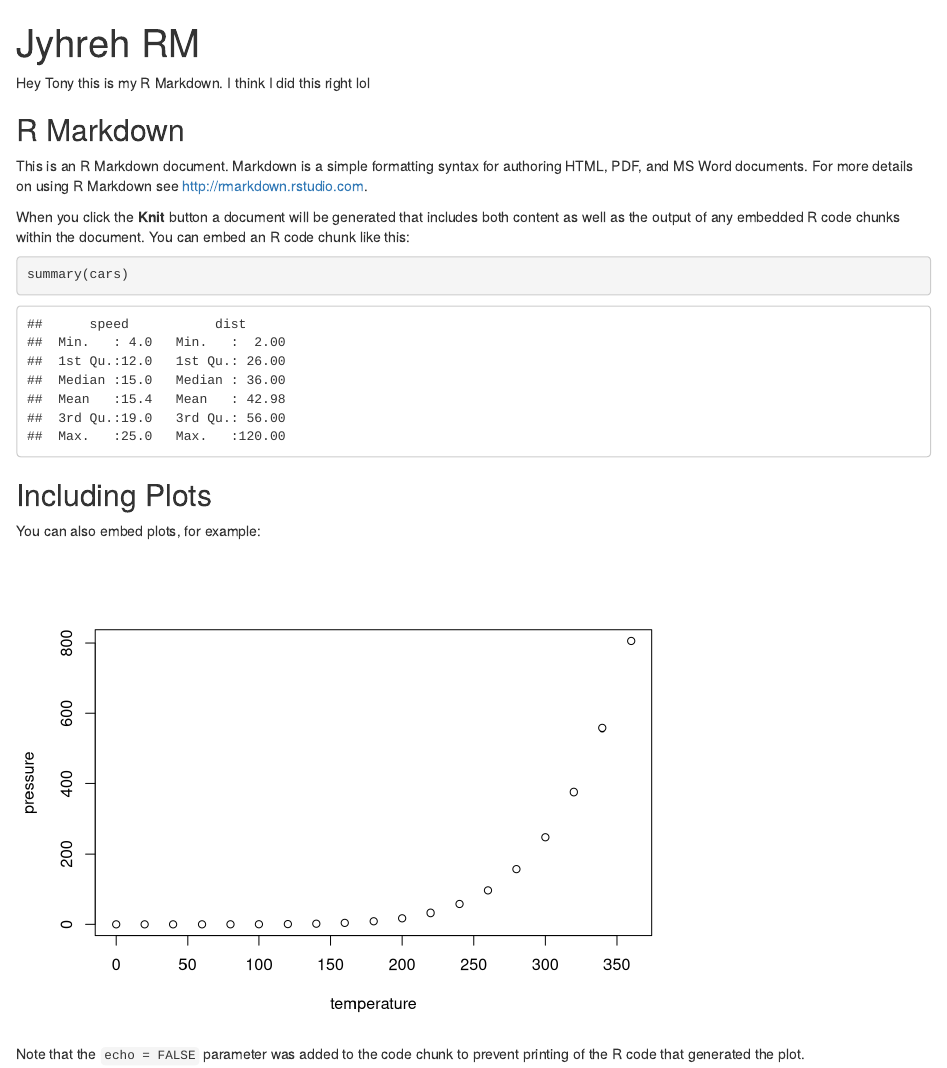
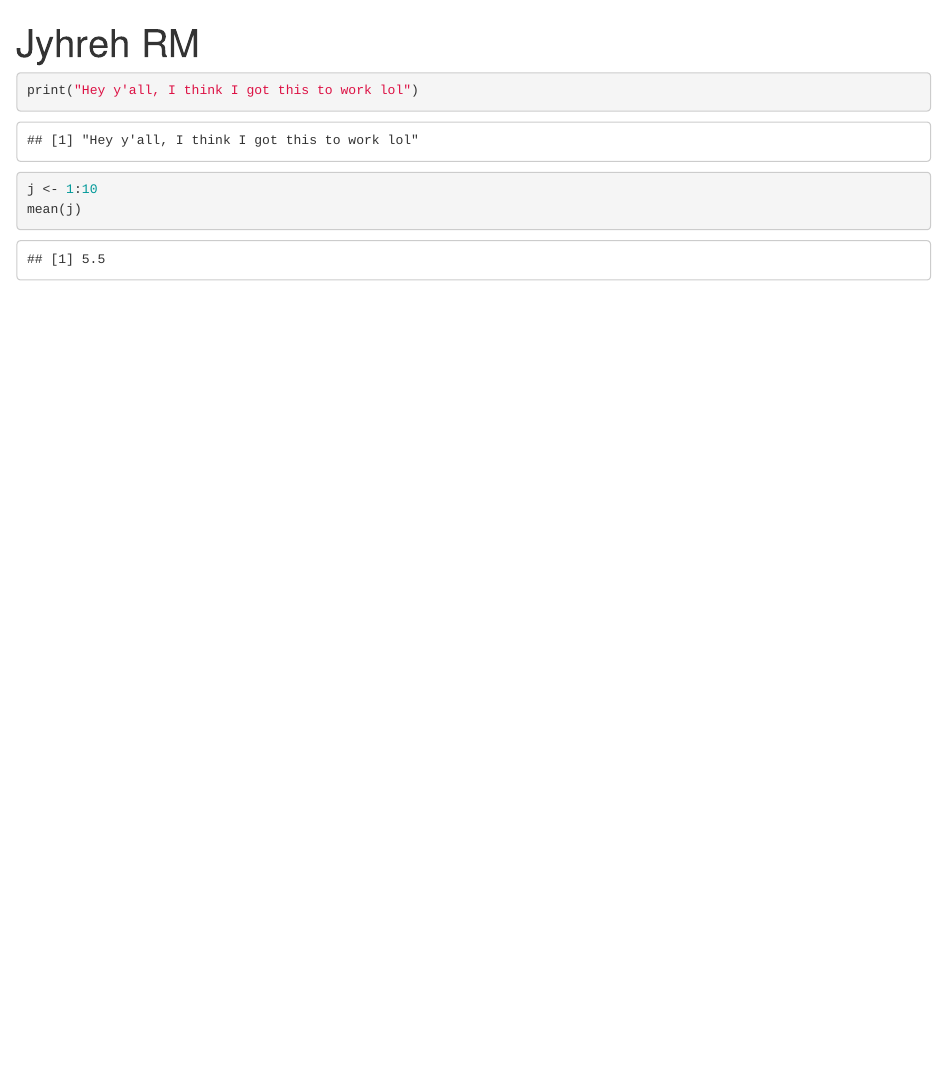
Before and after one commit to difiore/collective-ADA-2022-repo, an R Markdown document (jyhreh-testRM.Rmd): the page in a window 1100 px wide, from its top. Rendered offline with R 4.5, knitr and Pandoc, with nearby package versions.

Commit message:
Collective test commit

````diff
--- a/jyhreh-testRM.Rmd
+++ b/jyhreh-testRM.Rmd
@@ -2,28 +2,9 @@
 title: "Jyhreh RM"
 output: html_document
 ---
-Hey Tony this is my R Markdown. I think I did this right lol
 
-```{r setup, include=FALSE}
-knitr::opts_chunk$set(echo = TRUE)
+```{r}
+print("Hey y'all, I think I got this to work lol")
+j <- 1:10
+mean(j)
 ```
-
-## R Markdown
-
-This is an R Markdown document. Markdown is a simple formatting syntax for authoring HTML, PDF, and MS Word documents. For more details on using R Markdown see <http://rmarkdown.rstudio.com>.
-
-When you click the **Knit** button a document will be generated that includes both content as well as the output of any embedded R code chunks within the document. You can embed an R code chunk like this:
-
-```{r cars}
-summary(cars)
-```
-
-## Including Plots
-
-You can also embed plots, for example:
-
-```{r pressure, echo=FALSE}
-plot(pressure)
-```
-
-Note that the `echo = FALSE` parameter was added to the code chunk to prevent printing of the R code that generated the plot.
````
Also changed, not shown: jyhreh-testRM.html (added).
